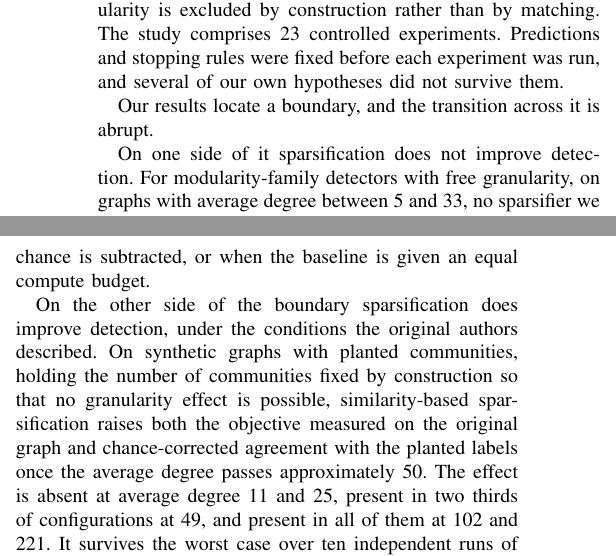
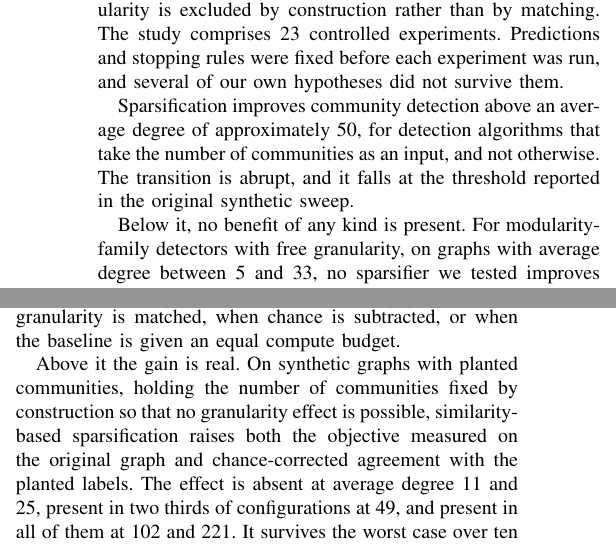
Before and after one commit to mdindoost/community_detection_spectral, a LaTeX paper (Paper_materials/v3/main.tex, which reads Paper_materials/v3/sections/01_introduction.tex): two parts of the columns of page 2 of 5, joined at a grey line, cut so that both start at the same text. Compiled offline with pdfLaTeX.

Commit message:
Introduction B6 opening rewritten per Mohammad: the boundary is now stated in the first clause (above average degree ~50, for detection algorithms that take the number of communities as an input, and not otherwise) rather than announced and then described. Subsequent paragraphs open Below it / Above it, and the redundant restatement of the threshold in the positive paragraph is removed since the opening now carries it
Co-Authored-By: Claude Fable 5 <noreply@anthropic.com>
Claude-Session: https://claude.ai/code/session_01L4eABw8HFkPhNvgENirdSD

```diff
--- a/Paper_materials/v3/sections/01_introduction.tex
+++ b/Paper_materials/v3/sections/01_introduction.tex
@@ -140,8 +140,11 @@ controlled experiments. Predictions and stopping rules were fixed before each
 experiment was run, and several of our own hypotheses did not survive them.
 
 % [B6: the boundary]
-Our results locate a boundary, and the transition across it is abrupt.
+Sparsification improves community detection above an average degree of
+approximately 50, for detection algorithms that take the number of communities as
+an input, and not otherwise. The transition is abrupt, and it falls at the
+threshold reported in the original synthetic sweep.
 
-On one side of it sparsification does not improve detection. For modularity-family
-detectors with free granularity, on graphs with average degree between 5 and 33,
-no sparsifier we tested improves modularity measured on the original graph beyond
+Below it, no benefit of any kind is present. For modularity-family detectors with
+free granularity, on graphs with average degree between 5 and 33, no sparsifier
+we tested improves modularity measured on the original graph beyond the variation
@@ -156,13 +159,11 @@ one case where a sparsifier's edge-selection signal is demonstrably
 structure-aware rather than degree-driven, dissolves when granularity is matched,
 when chance is subtracted, or when the baseline is given an equal compute budget.
 
-On the other side of the boundary sparsification does improve detection, under
-the conditions the original authors described. On synthetic graphs with planted communities, holding the number of
-communities fixed by construction so that no granularity effect is possible,
-similarity-based sparsification raises both the objective measured on the
-original graph and chance-corrected agreement with the planted labels once the
-average degree passes approximately 50. The effect is absent at average degree 11
-and 25, present in two thirds of configurations at 49, and present in all of them
+Above it the gain is real. On synthetic graphs with planted communities, holding
+the number of communities fixed by construction so that no granularity effect is
+possible, similarity-based sparsification raises both the objective measured on
+the original graph and chance-corrected agreement with the planted labels. The
+effect is absent at average degree 11 and 25, present in two thirds of configurations at 49, and present in all of them
 at 102 and 221. It survives the worst case over ten independent runs of the
 partitioner, and it is not reproduced by degree-based or uniform sparsification
 at identical retention, so it is a property of the similarity signal rather than
```
Also changed, not shown: Paper_materials/v3/main.pdf, Paper_materials/v3/sections/01_introduction.tex (16 more changed lines).
